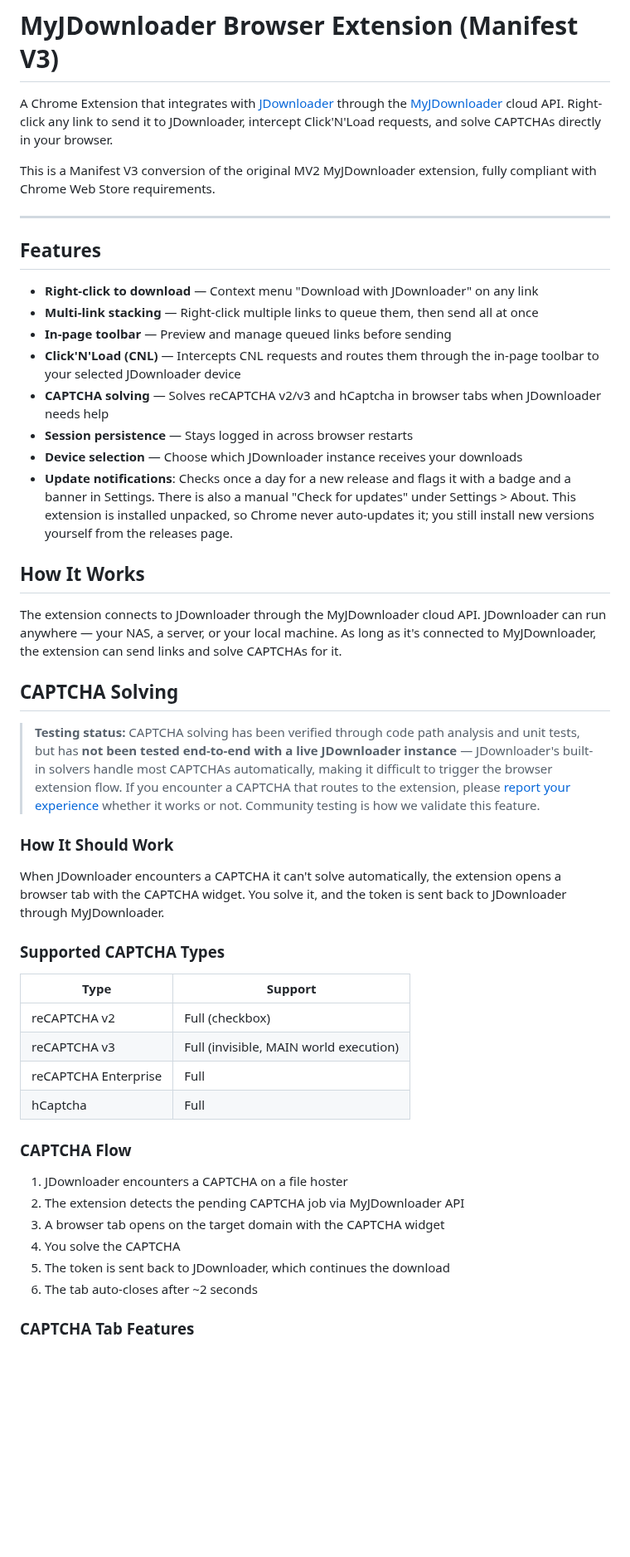
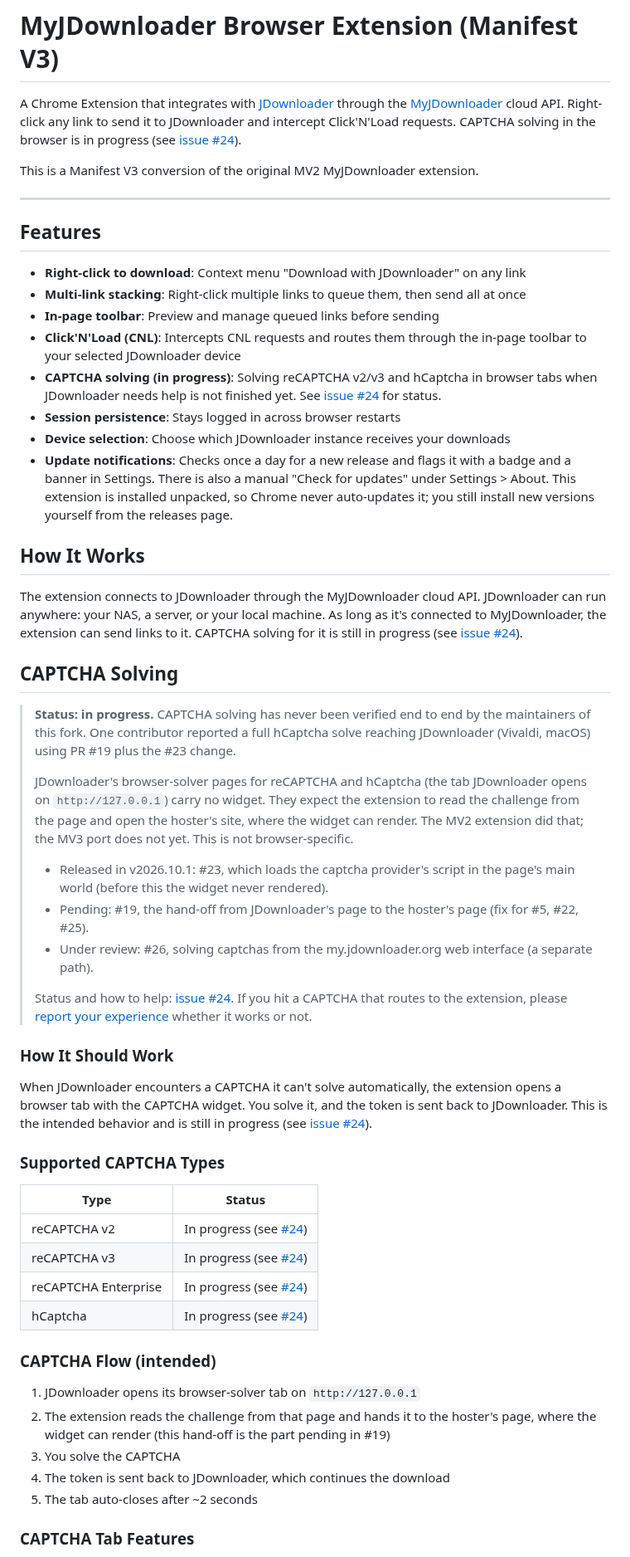
Before and after one commit to magnetgrouplabs/myjdownloader-extension-mv3, a Markdown page: README.md, the part around one of its changes. Shown at 83% size. GitHub-like rendering; blank space fills up the shorter version.

Commit message:
docs: README reflects the current CAPTCHA status

```diff
--- a/README.md
+++ b/README.md
@@ -1,51 +1,58 @@
 # MyJDownloader Browser Extension (Manifest V3)
 
-A Chrome Extension that integrates with [JDownloader](https://jdownloader.org/) through the [MyJDownloader](https://my.jdownloader.org/) cloud API. Right-click any link to send it to JDownloader, intercept Click'N'Load requests, and solve CAPTCHAs directly in your browser.
+A Chrome Extension that integrates with [JDownloader](https://jdownloader.org/) through the [MyJDownloader](https://my.jdownloader.org/) cloud API. Right-click any link to send it to JDownloader and intercept Click'N'Load requests. CAPTCHA solving in the browser is in progress (see [issue #24](../../issues/24)).
 
-This is a Manifest V3 conversion of the original MV2 MyJDownloader extension, fully compliant with Chrome Web Store requirements.
+This is a Manifest V3 conversion of the original MV2 MyJDownloader extension.
 
 ---
 
 ## Features
 
-- **Right-click to download** — Context menu "Download with JDownloader" on any link
-- **Multi-link stacking** — Right-click multiple links to queue them, then send all at once
-- **In-page toolbar** — Preview and manage queued links before sending
-- **Click'N'Load (CNL)** — Intercepts CNL requests and routes them through the in-page toolbar to your selected JDownloader device
-- **CAPTCHA solving** — Solves reCAPTCHA v2/v3 and hCaptcha in browser tabs when JDownloader needs help
-- **Session persistence** — Stays logged in across browser restarts
-- **Device selection** — Choose which JDownloader instance receives your downloads
+- **Right-click to download**: Context menu "Download with JDownloader" on any link
+- **Multi-link stacking**: Right-click multiple links to queue them, then send all at once
+- **In-page toolbar**: Preview and manage queued links before sending
+- **Click'N'Load (CNL)**: Intercepts CNL requests and routes them through the in-page toolbar to your selected JDownloader device
+- **CAPTCHA solving (in progress)**: Solving reCAPTCHA v2/v3 and hCaptcha in browser tabs when JDownloader needs help is not finished yet. See [issue #24](../../issues/24) for status.
+- **Session persistence**: Stays logged in across browser restarts
+- **Device selection**: Choose which JDownloader instance receives your downloads
 - **Update notifications**: Checks once a day for a new release and flags it with a badge and a banner in Settings. There is also a manual "Check for updates" under Settings > About. This extension is installed unpacked, so Chrome never auto-updates it; you still install new versions yourself from the releases page.
 
 ## How It Works
 
-The extension connects to JDownloader through the MyJDownloader cloud API. JDownloader can run anywhere — your NAS, a server, or your local machine. As long as it's connected to MyJDownloader, the extension can send links and solve CAPTCHAs for it.
+The extension connects to JDownloader through the MyJDownloader cloud API. JDownloader can run anywhere: your NAS, a server, or your local machine. As long as it's connected to MyJDownloader, the extension can send links to it. CAPTCHA solving for it is still in progress (see [issue #24](../../issues/24)).
 
 ## CAPTCHA Solving
 
-> **Testing status:** CAPTCHA solving has been verified through code path analysis and unit tests, but has **not been tested end-to-end with a live JDownloader instance** — JDownloader's built-in solvers handle most CAPTCHAs automatically, making it difficult to trigger the browser extension flow. If you encounter a CAPTCHA that routes to the extension, please [report your experience](../../issues/new?template=captcha-bug-report.yml) whether it works or not. Community testing is how we validate this feature.
+> **Status: in progress.** CAPTCHA solving has never been verified end to end by the maintainers of this fork. One contributor reported a full hCaptcha solve reaching JDownloader (Vivaldi, macOS) using PR #19 plus the #23 change.
+>
+> JDownloader's browser-solver pages for reCAPTCHA and hCaptcha (the tab JDownloader opens on `http://127.0.0.1`) carry no widget. They expect the extension to read the challenge from the page and open the hoster's site, where the widget can render. The MV2 extension did that; the MV3 port does not yet. This is not browser-specific.
+>
+> - Released in v2026.10.1: #23, which loads the captcha provider's script in the page's main world (before this the widget never rendered).
+> - Pending: #19, the hand-off from JDownloader's page to the hoster's page (fix for #5, #22, #25).
+> - Under review: #26, solving captchas from the my.jdownloader.org web interface (a separate path).
+>
+> Status and how to help: [issue #24](../../issues/24). If you hit a CAPTCHA that routes to the extension, please [report your experience](../../issues/new?template=captcha-bug-report.yml) whether it works or not.
 
 ### How It Should Work
 
-When JDownloader encounters a CAPTCHA it can't solve automatically, the extension opens a browser tab with the CAPTCHA widget. You solve it, and the token is sent back to JDownloader through MyJDownloader.
+When JDownloader encounters a CAPTCHA it can't solve automatically, the extension opens a browser tab with the CAPTCHA widget. You solve it, and the token is sent back to JDownloader. This is the intended behavior and is still in progress (see [issue #24](../../issues/24)).
 
 ### Supported CAPTCHA Types
 
-| Type | Support |
-|------|---------|
-| reCAPTCHA v2 | Full (checkbox) |
-| reCAPTCHA v3 | Full (invisible, MAIN world execution) |
-| reCAPTCHA Enterprise | Full |
-| hCaptcha | Full |
+| Type | Status |
+|------|--------|
+| reCAPTCHA v2 | In progress (see [#24](../../issues/24)) |
+| reCAPTCHA v3 | In progress (see [#24](../../issues/24)) |
+| reCAPTCHA Enterprise | In progress (see [#24](../../issues/24)) |
+| hCaptcha | In progress (see [#24](../../issues/24)) |
 
-### CAPTCHA Flow
+### CAPTCHA Flow (intended)
 
-1. JDownloader encounters a CAPTCHA on a file hoster
-2. The extension detects the pending CAPTCHA job via MyJDownloader API
-3. A browser tab opens on the target domain with the CAPTCHA widget
-4. You solve the CAPTCHA
-5. The token is sent back to JDownloader, which continues the download
-6. The tab auto-closes after ~2 seconds
+1. JDownloader opens its browser-solver tab on `http://127.0.0.1`
+2. The extension reads the challenge from that page and hands it to the hoster's page, where the widget can render (this hand-off is the part pending in #19)
+3. You solve the CAPTCHA
+4. The token is sent back to JDownloader, which continues the download
+5. The tab auto-closes after ~2 seconds
 
 ### CAPTCHA Tab Features
 
```
Also changed, not shown: other parts of README.md (+6 -6 lines).
